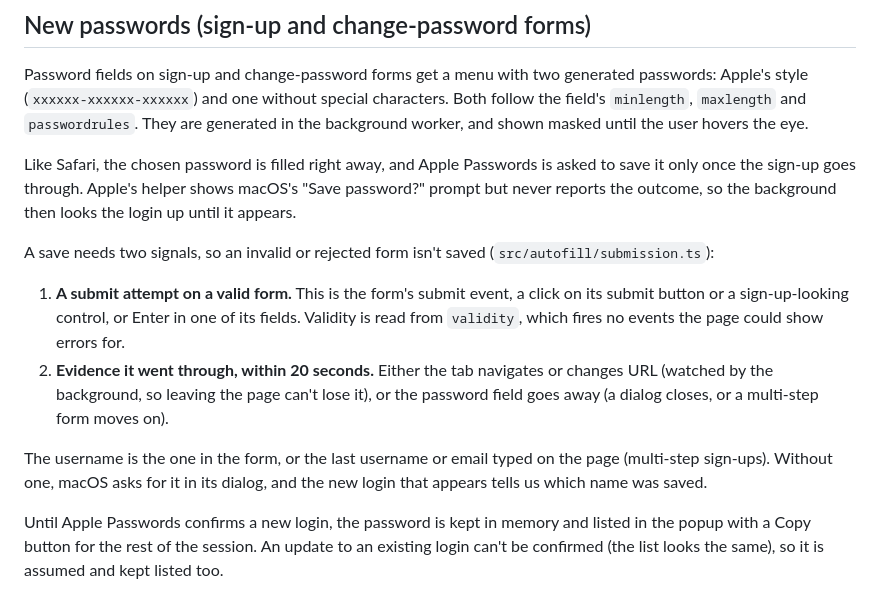
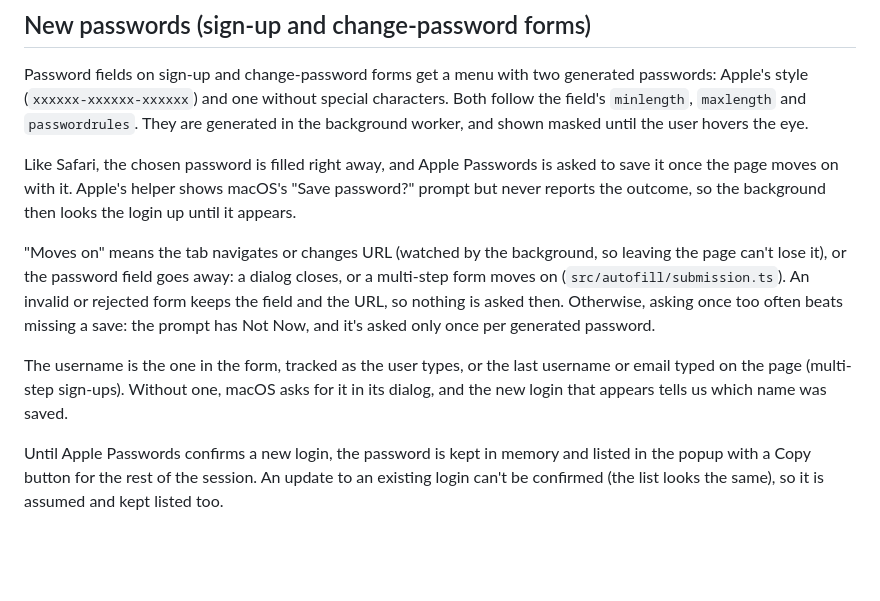
Before and after one commit to RajaRakshith/better-passwords-extension, a Markdown page: docs/architecture.md, the part around the change. Rendered like a GitHub page; blank space fills up the shorter version.

Commit message:
docs: describe when generated passwords are offered for saving

```diff
--- a/docs/architecture.md
+++ b/docs/architecture.md
@@ -77,13 +77,10 @@ The content script runs in the top frame only. Logins inside cross-origin iframe
 
 Password fields on sign-up and change-password forms get a menu with two generated passwords: Apple's style (`xxxxxx-xxxxxx-xxxxxx`) and one without special characters. Both follow the field's `minlength`, `maxlength` and `passwordrules`. They are generated in the background worker, and shown masked until the user hovers the eye.
 
-Like Safari, the chosen password is filled right away, and Apple Passwords is asked to save it only once the sign-up goes through. Apple's helper shows macOS's "Save password?" prompt but never reports the outcome, so the background then looks the login up until it appears.
+Like Safari, the chosen password is filled right away, and Apple Passwords is asked to save it once the page moves on with it. Apple's helper shows macOS's "Save password?" prompt but never reports the outcome, so the background then looks the login up until it appears.
 
-A save needs two signals, so an invalid or rejected form isn't saved (`src/autofill/submission.ts`):
+"Moves on" means the tab navigates or changes URL (watched by the background, so leaving the page can't lose it), or the password field goes away: a dialog closes, or a multi-step form moves on (`src/autofill/submission.ts`). An invalid or rejected form keeps the field and the URL, so nothing is asked then. Otherwise, asking once too often beats missing a save: the prompt has Not Now, and it's asked only once per generated password.
 
-1. **A submit attempt on a valid form.** This is the form's submit event, a click on its submit button or a sign-up-looking control, or Enter in one of its fields. Validity is read from `validity`, which fires no events the page could show errors for.
-2. **Evidence it went through, within 20 seconds.** Either the tab navigates or changes URL (watched by the background, so leaving the page can't lose it), or the password field goes away (a dialog closes, or a multi-step form moves on).
-
-The username is the one in the form, or the last username or email typed on the page (multi-step sign-ups). Without one, macOS asks for it in its dialog, and the new login that appears tells us which name was saved.
+The username is the one in the form, tracked as the user types, or the last username or email typed on the page (multi-step sign-ups). Without one, macOS asks for it in its dialog, and the new login that appears tells us which name was saved.
 
 Until Apple Passwords confirms a new login, the password is kept in memory and listed in the popup with a Copy button for the rest of the session. An update to an existing login can't be confirmed (the list looks the same), so it is assumed and kept listed too.
```
